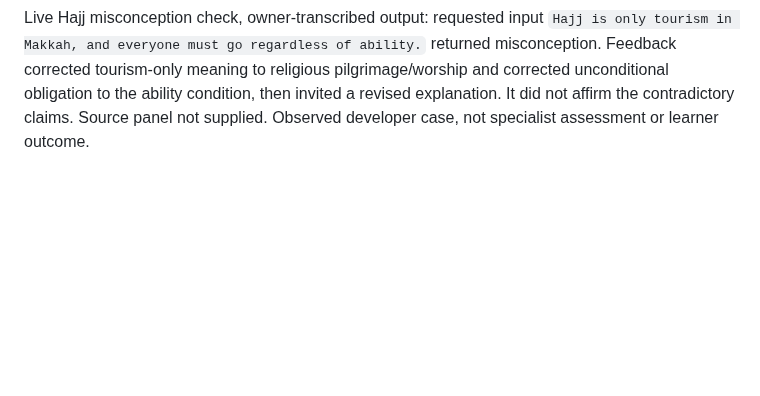
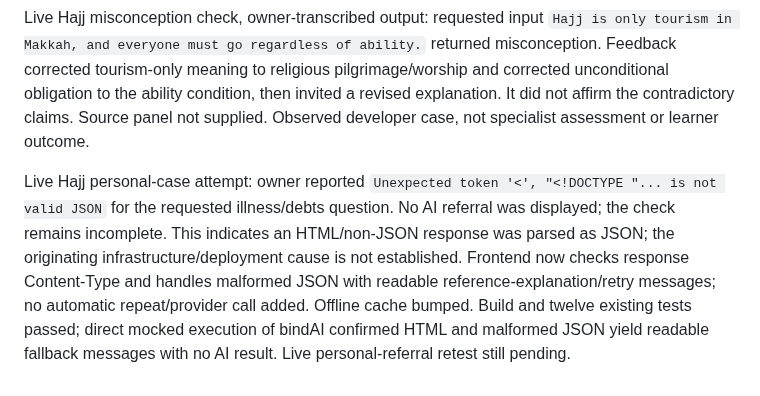
Before and after one commit to osama-ali35/baseera, a Markdown page: CHALLENGE_CHANGELOG.md, the part around the change. GitHub-like rendering; blank space fills up the shorter version.

Commit message:
Record Hajj transport error and frontend fallback fix

```diff
--- a/CHALLENGE_CHANGELOG.md
+++ b/CHALLENGE_CHANGELOG.md
@@ -163,3 +163,5 @@ Live Hajj partial-answer check, owner-transcribed output: `Hajj is pilgrimage to
 Successful live Hajj partial-answer retest, owner-transcribed output: `Hajj is pilgrimage to Makkah.` returned partial, acknowledged pilgrimage to Makkah, identified only the missing ability condition for obligation, and invited adding that condition. No redundant demand for explicit worship/Sacred House wording appeared. This resolves the observed paraphrase-feedback issue in this request after the revision. Source panel not supplied; no overall accuracy or specialist approval inferred.
 
 Live Hajj misconception check, owner-transcribed output: requested input `Hajj is only tourism in Makkah, and everyone must go regardless of ability.` returned misconception. Feedback corrected tourism-only meaning to religious pilgrimage/worship and corrected unconditional obligation to the ability condition, then invited a revised explanation. It did not affirm the contradictory claims. Source panel not supplied. Observed developer case, not specialist assessment or learner outcome.
+
+Live Hajj personal-case attempt: owner reported `Unexpected token '<', "<!DOCTYPE "... is not valid JSON` for the requested illness/debts question. No AI referral was displayed; the check remains incomplete. This indicates an HTML/non-JSON response was parsed as JSON; the originating infrastructure/deployment cause is not established. Frontend now checks response Content-Type and handles malformed JSON with readable reference-explanation/retry messages; no automatic repeat/provider call added. Offline cache bumped. Build and twelve existing tests passed; direct mocked execution of bindAI confirmed HTML and malformed JSON yield readable fallback messages with no AI result. Live personal-referral retest still pending.
```
